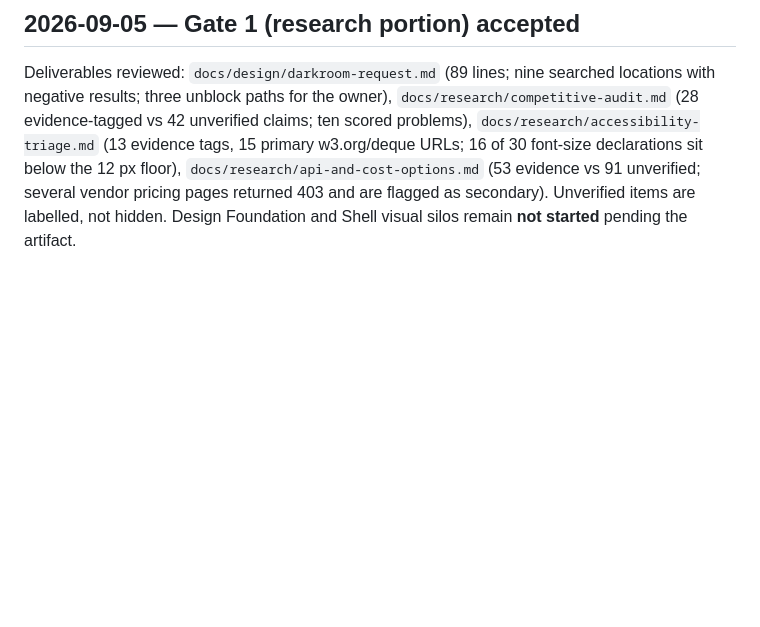
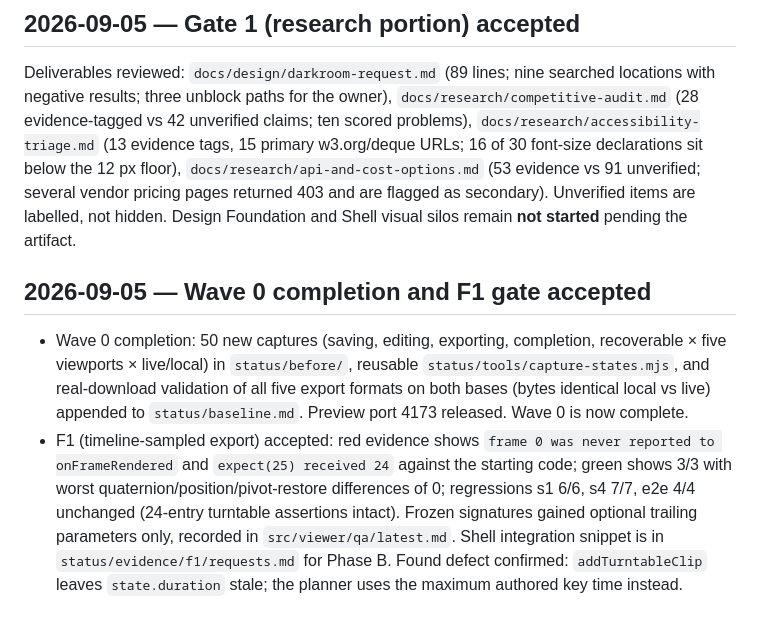
Before and after one commit to muhammadakramarup-spec/studio-web, a Markdown page: status/warden-log.md, the part around the change. Rendered like a GitHub page; blank space fills up the shorter version.

Commit message:
docs(status): record Wave 0 completion and F1 gate
Co-Authored-By: Claude Fable 5.1 <noreply@anthropic.com>

```diff
--- a/status/warden-log.md
+++ b/status/warden-log.md
@@ -77,3 +77,17 @@ negative results; three unblock paths for the owner), `docs/research/competitive
 12 px floor), `docs/research/api-and-cost-options.md` (53 evidence vs 91 unverified; several
 vendor pricing pages returned 403 and are flagged as secondary). Unverified items are labelled,
 not hidden. Design Foundation and Shell visual silos remain **not started** pending the artifact.
+
+## 2026-09-05 — Wave 0 completion and F1 gate accepted
+
+- Wave 0 completion: 50 new captures (saving, editing, exporting, completion, recoverable × five
+  viewports × live/local) in `status/before/`, reusable `status/tools/capture-states.mjs`, and
+  real-download validation of all five export formats on both bases (bytes identical local vs
+  live) appended to `status/baseline.md`. Preview port 4173 released. Wave 0 is now complete.
+- F1 (timeline-sampled export) accepted: red evidence shows `frame 0 was never reported to
+  onFrameRendered` and `expect(25) received 24` against the starting code; green shows 3/3 with
+  worst quaternion/position/pivot-restore differences of 0; regressions s1 6/6, s4 7/7, e2e 4/4
+  unchanged (24-entry turntable assertions intact). Frozen signatures gained optional trailing
+  parameters only, recorded in `src/viewer/qa/latest.md`. Shell integration snippet is in
+  `status/evidence/f1/requests.md` for Phase B. Found defect confirmed: `addTurntableClip`
+  leaves `state.duration` stale; the planner uses the maximum authored key time instead.
```
